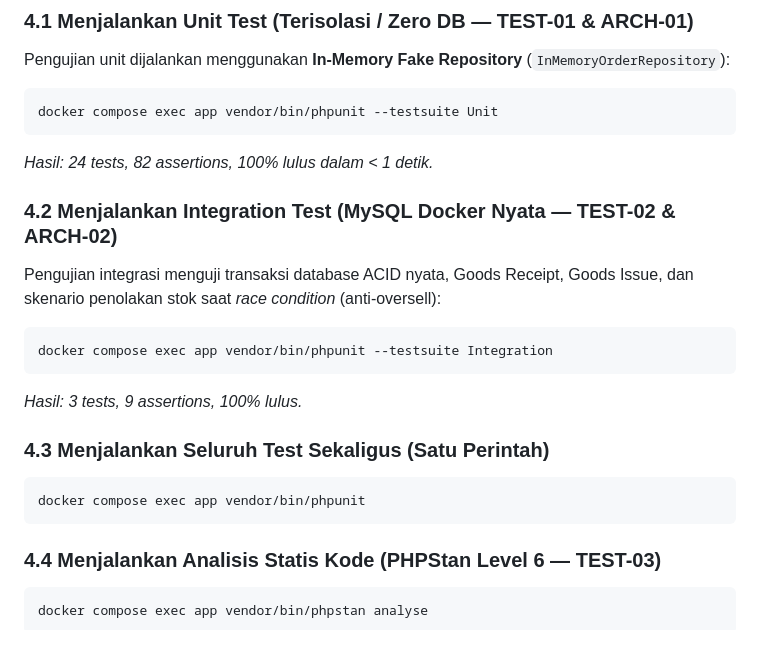
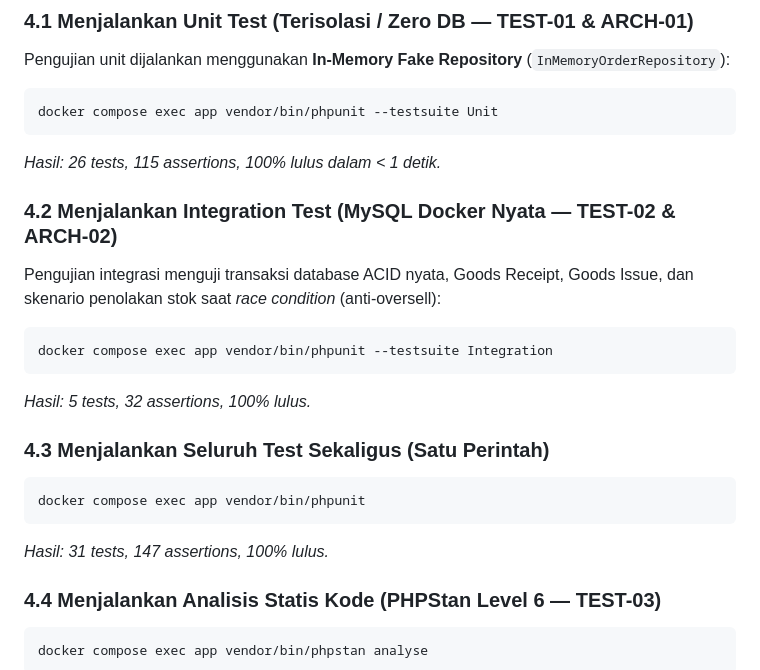
Before and after one commit to denig3/simanis, a Markdown page: README.md, the part around the change. Drawn GitHub-style; blank space fills up the shorter version.

Commit message:
docs: update test counts in README to match current PHPUnit test suite

````diff
--- a/README.md
+++ b/README.md
@@ -77,19 +77,20 @@ Pengujian unit dijalankan menggunakan **In-Memory Fake Repository** (`InMemoryOr
 ```bash
 docker compose exec app vendor/bin/phpunit --testsuite Unit
 ```
-*Hasil: 24 tests, 82 assertions, 100% lulus dalam < 1 detik.*
+*Hasil: 26 tests, 115 assertions, 100% lulus dalam < 1 detik.*
 
 ### 4.2 Menjalankan Integration Test (MySQL Docker Nyata — TEST-02 & ARCH-02)
 Pengujian integrasi menguji transaksi database ACID nyata, Goods Receipt, Goods Issue, dan skenario penolakan stok saat *race condition* (anti-oversell):
 ```bash
 docker compose exec app vendor/bin/phpunit --testsuite Integration
 ```
-*Hasil: 3 tests, 9 assertions, 100% lulus.*
+*Hasil: 5 tests, 32 assertions, 100% lulus.*
 
 ### 4.3 Menjalankan Seluruh Test Sekaligus (Satu Perintah)
 ```bash
 docker compose exec app vendor/bin/phpunit
 ```
+*Hasil: 31 tests, 147 assertions, 100% lulus.*
 
 ### 4.4 Menjalankan Analisis Statis Kode (PHPStan Level 6 — TEST-03)
 ```bash
````
